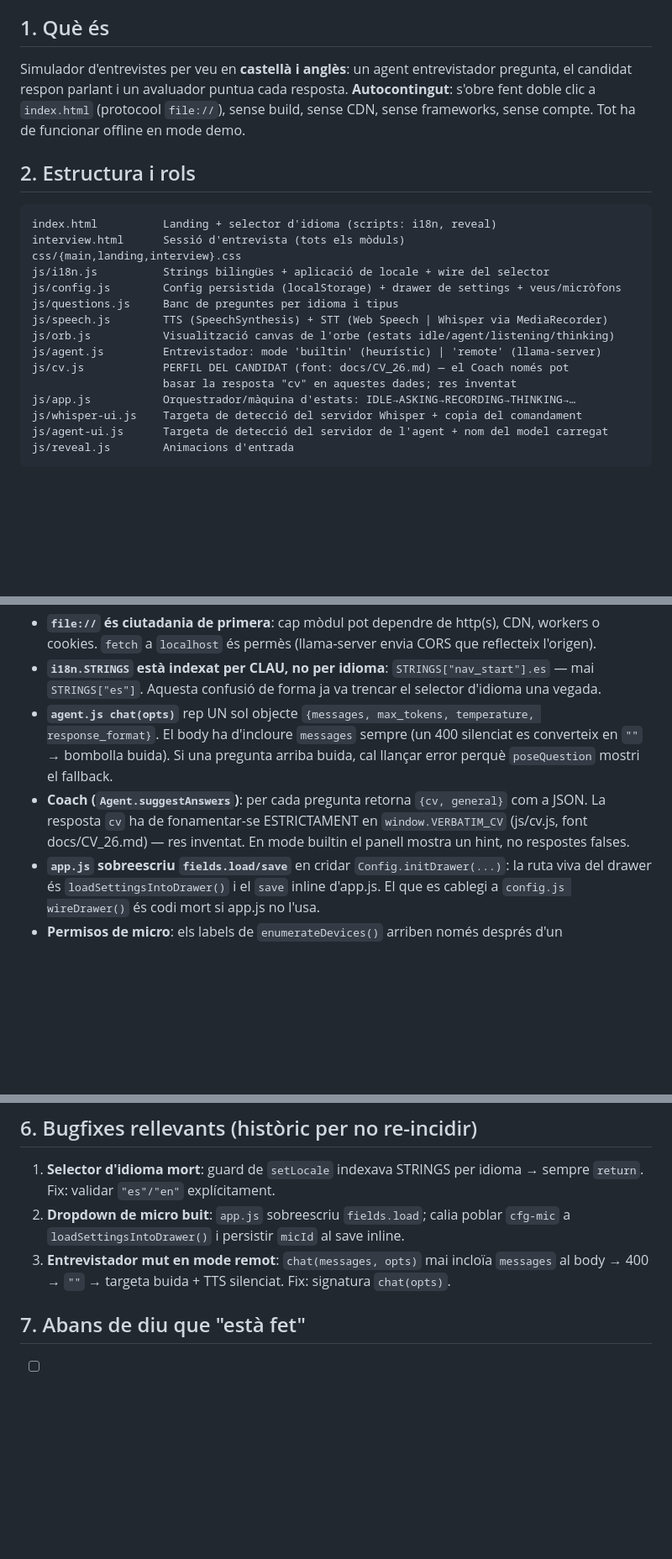
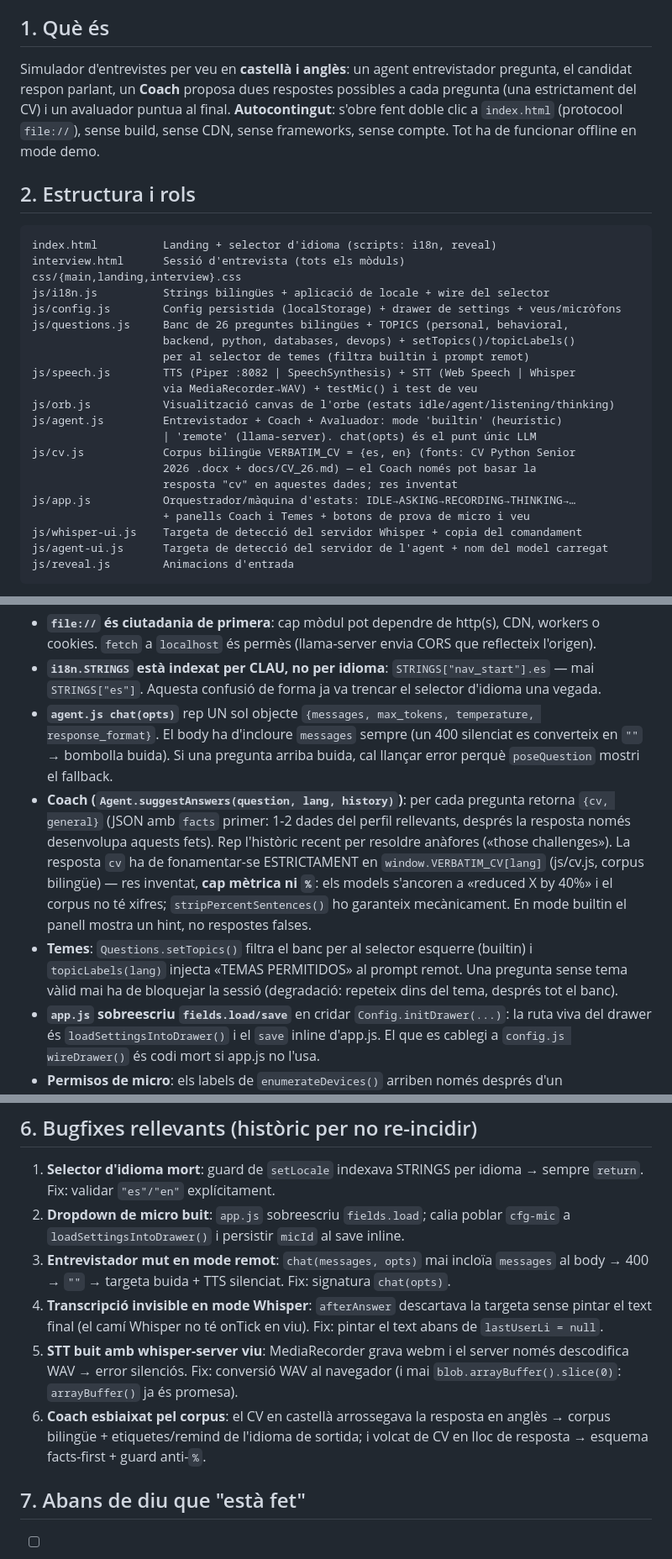
Before and after one commit to jordimarsal/interview-simulator, a Markdown page: AGENTS.md, 3 parts joined by grey strips. Shown at 84% size. Drawn GitHub-style; blank space fills up the shorter version.

Commit message:
Docs: AGENTS.md i README.md al dia (temes, corpus bilingüe, coach, tests)
- AGENTS.md: estructura (questions+topics, cv.js bilingüe, speech TTS/STT
  dual, app amb panells), contractes del Coach (facts-first, sense %,
  history per anàfores) i de Temes, +3 bugfixes a l'històric
- README.md: coach amb corpus bilingüe sense mètriques inventades,
  selector de temes, estructura de mòduls completa

```diff
--- a/AGENTS.md
+++ b/AGENTS.md
@@ -5,7 +5,7 @@
 
 ## 1. Què és
 
-Simulador d'entrevistes per veu en **castellà i anglès**: un agent entrevistador pregunta, el candidat respon parlant i un avaluador puntua cada resposta. **Autocontingut**: s'obre fent doble clic a `index.html` (protocool `file://`), sense build, sense CDN, sense frameworks, sense compte. Tot ha de funcionar offline en mode demo.
+Simulador d'entrevistes per veu en **castellà i anglès**: un agent entrevistador pregunta, el candidat respon parlant, un **Coach** proposa dues respostes possibles a cada pregunta (una estrictament del CV) i un avaluador puntua al final. **Autocontingut**: s'obre fent doble clic a `index.html` (protocool `file://`), sense build, sense CDN, sense frameworks, sense compte. Tot ha de funcionar offline en mode demo.
 
 ## 2. Estructura i rols
 
@@ -15,13 +15,19 @@ interview.html      Sessió d'entrevista (tots els mòduls)
 css/{main,landing,interview}.css
 js/i18n.js          Strings bilingües + aplicació de locale + wire del selector
 js/config.js        Config persistida (localStorage) + drawer de settings + veus/micròfons
-js/questions.js     Banc de preguntes per idioma i tipus
-js/speech.js        TTS (SpeechSynthesis) + STT (Web Speech | Whisper via MediaRecorder)
+js/questions.js     Banc de 26 preguntes bilingües + TOPICS (personal, behavioral,
+                    backend, python, databases, devops) + setTopics()/topicLabels()
+                    per al selector de temes (filtra builtin i prompt remot)
+js/speech.js        TTS (Piper :8082 | SpeechSynthesis) + STT (Web Speech | Whisper
+                    via MediaRecorder→WAV) + testMic() i test de veu
 js/orb.js           Visualització canvas de l'orbe (estats idle/agent/listening/thinking)
-js/agent.js         Entrevistador: mode 'builtin' (heurístic) | 'remote' (llama-server)
-js/cv.js            PERFIL DEL CANDIDAT (font: docs/CV_26.md) — el Coach només pot
-                    basar la resposta "cv" en aquestes dades; res inventat
+js/agent.js         Entrevistador + Coach + Avaluador: mode 'builtin' (heurístic)
+                    | 'remote' (llama-server). chat(opts) és el punt únic LLM
+js/cv.js            Corpus bilingüe VERBATIM_CV = {es, en} (fonts: CV Python Senior
+                    2026 .docx + docs/CV_26.md) — el Coach només pot basar la
+                    resposta "cv" en aquestes dades; res inventat
 js/app.js           Orquestrador/màquina d'estats: IDLE→ASKING→RECORDING→THINKING→…
+                    + panells Coach i Temes + botons de prova de micro i veu
 js/whisper-ui.js    Targeta de detecció del servidor Whisper + copia del comandament
 js/agent-ui.js      Targeta de detecció del servidor de l'agent + nom del model carregat
 js/reveal.js        Animacions d'entrada
@@ -35,7 +41,8 @@ Servidor de veu local (fora del repo): `~/ia/piper/server.py` + llançador `~/ia
 - **`file://` és ciutadania de primera**: cap mòdul pot dependre de http(s), CDN, workers o cookies. `fetch` a `localhost` és permès (llama-server envia CORS que reflecteix l'origen).
 - **`i18n.STRINGS` està indexat per CLAU, no per idioma**: `STRINGS["nav_start"].es` — mai `STRINGS["es"]`. Aquesta confusió de forma ja va trencar el selector d'idioma una vegada.
 - **`agent.js chat(opts)`** rep UN sol objecte `{messages, max_tokens, temperature, response_format}`. El body ha d'incloure `messages` sempre (un 400 silenciat es converteix en `""` → bombolla buida). Si una pregunta arriba buida, cal llançar error perquè `poseQuestion` mostri el fallback.
-- **Coach (`Agent.suggestAnswers`)**: per cada pregunta retorna `{cv, general}` com a JSON. La resposta `cv` ha de fonamentar-se ESTRICTAMENT en `window.VERBATIM_CV` (js/cv.js, font docs/CV_26.md) — res inventat. En mode builtin el panell mostra un hint, no respostes falses.
+- **Coach (`Agent.suggestAnswers(question, lang, history)`)**: per cada pregunta retorna `{cv, general}` (JSON amb `facts` primer: 1-2 dades del perfil rellevants, després la resposta només desenvolupa aquests fets). Rep l'històric recent per resoldre anàfores («those challenges»). La resposta `cv` ha de fonamentar-se ESTRICTAMENT en `window.VERBATIM_CV[lang]` (js/cv.js, corpus bilingüe) — res inventat, **cap mètrica ni `%`**: els models s'ancoren a «reduced X by 40%» i el corpus no té xifres; `stripPercentSentences()` ho garanteix mecànicament. En mode builtin el panell mostra un hint, no respostes falses.
+- **Temes**: `Questions.setTopics()` filtra el banc per al selector esquerre (builtin) i `topicLabels(lang)` injecta «TEMAS PERMITIDOS» al prompt remot. Una pregunta sense tema vàlid mai ha de bloquejar la sessió (degradació: repeteix dins del tema, després tot el banc).
 - **`app.js` sobreescriu `fields.load/save`** en cridar `Config.initDrawer(...)`: la ruta viva del drawer és `loadSettingsIntoDrawer()` i el `save` inline d'app.js. El que es cablegi a `config.js wireDrawer()` és codi mort si app.js no l'usa.
 - **Permisos de micro**: els labels de `enumerateDevices()` arriben només després d'un `getUserMedia`. El desbloqueig es fa NOMÉS en obrir ⚙️ (`populateMics(sel, true)`), mai en carregar la pàgina.
 - **Web Speech API no permet triar micròfon** (limitació de plataforma): la selecció (`micId`) només afecta la gravació Whisper (`deviceId: {exact}`).
@@ -83,6 +90,9 @@ for f in js/*.js; do node --check "$f"; done
 1. **Selector d'idioma mort**: guard de `setLocale` indexava STRINGS per idioma → sempre `return`. Fix: validar `"es"/"en"` explícitament.
 2. **Dropdown de micro buit**: `app.js` sobreescriu `fields.load`; calia poblar `cfg-mic` a `loadSettingsIntoDrawer()` i persistir `micId` al save inline.
 3. **Entrevistador mut en mode remot**: `chat(messages, opts)` mai incloïa `messages` al body → 400 → `""` → targeta buida + TTS silenciat. Fix: signatura `chat(opts)`.
+4. **Transcripció invisible en mode Whisper**: `afterAnswer` descartava la targeta sense pintar el text final (el camí Whisper no té onTick en viu). Fix: pintar el text abans de `lastUserLi = null`.
+5. **STT buit amb whisper-server viu**: MediaRecorder grava webm i el server només descodifica WAV → error silenciós. Fix: conversió WAV al navegador (i mai `blob.arrayBuffer().slice(0)`: `arrayBuffer()` ja és promesa).
+6. **Coach esbiaixat pel corpus**: el CV en castellà arrossegava la resposta en anglès → corpus bilingüe + etiquetes/remind de l'idioma de sortida; i volcat de CV en lloc de resposta → esquema facts-first + guard anti-`%`.
 
 ## 7. Abans de diu que "està fet"
 
```
Also changed, not shown: README.md (+9 -7 lines).
